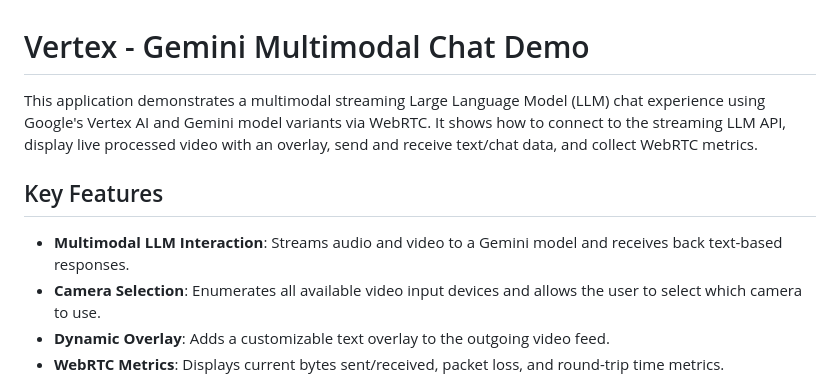
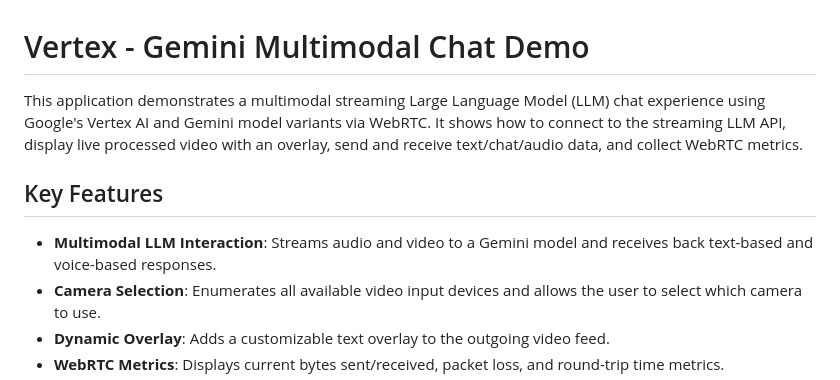
Before and after one commit to rickwestrate/rjw-gemini-multimodal-streaming-demo-v2, a Markdown page: README.md, the part around the change. Drawn GitHub-style.

```diff
--- a/README.md
+++ b/README.md
@@ -1,10 +1,10 @@
 # Vertex - Gemini Multimodal Chat Demo
 
-This application demonstrates a multimodal streaming Large Language Model (LLM) chat experience using Google's Vertex AI and Gemini model variants via WebRTC. It shows how to connect to the streaming LLM API, display live processed video with an overlay, send and receive text/chat data, and collect WebRTC metrics.
+This application demonstrates a multimodal streaming Large Language Model (LLM) chat experience using Google's Vertex AI and Gemini model variants via WebRTC. It shows how to connect to the streaming LLM API, display live processed video with an overlay, send and receive text/chat/audio data, and collect WebRTC metrics.
 
 ## Key Features
 
-- **Multimodal LLM Interaction**: Streams audio and video to a Gemini model and receives back text-based responses.
+- **Multimodal LLM Interaction**: Streams audio and video to a Gemini model and receives back text-based and voice-based responses.
 - **Camera Selection**: Enumerates all available video input devices and allows the user to select which camera to use.
 - **Dynamic Overlay**: Adds a customizable text overlay to the outgoing video feed.
 - **WebRTC Metrics**: Displays current bytes sent/received, packet loss, and round-trip time metrics.
```
